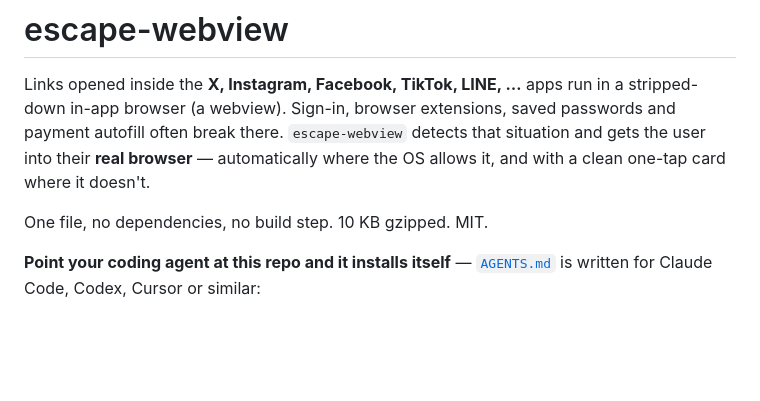
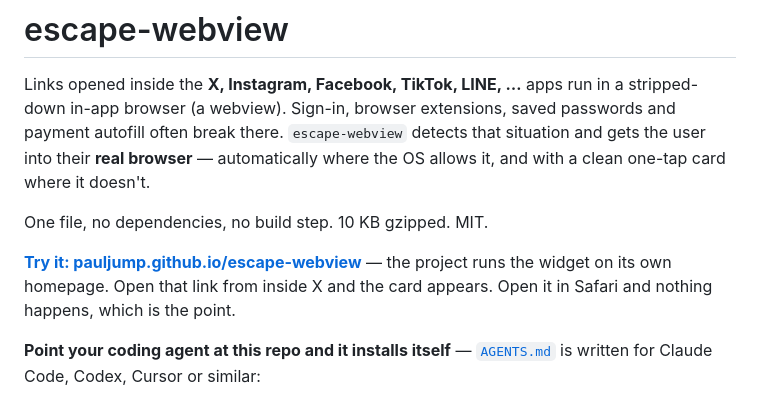
Before and after one commit to pauljump/escape-webview, a Markdown page: README.md, the part around the change. Drawn GitHub-style; blank space fills up the shorter version.

Commit message:
Link the live demo from the README

```diff
--- a/README.md
+++ b/README.md
@@ -7,6 +7,10 @@ situation and gets the user into their **real browser** — automatically where
 OS allows it, and with a clean one-tap card where it doesn't.
 
 One file, no dependencies, no build step. 10 KB gzipped. MIT.
+
+**[Try it: pauljump.github.io/escape-webview](https://pauljump.github.io/escape-webview/)**
+— the project runs the widget on its own homepage. Open that link from inside X
+and the card appears. Open it in Safari and nothing happens, which is the point.
 
 **Point your coding agent at this repo and it installs itself** — [`AGENTS.md`](AGENTS.md)
 is written for Claude Code, Codex, Cursor or similar:
```
